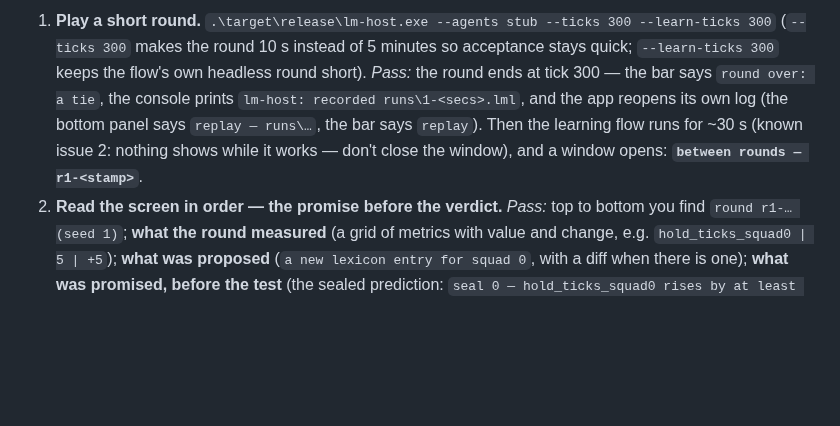
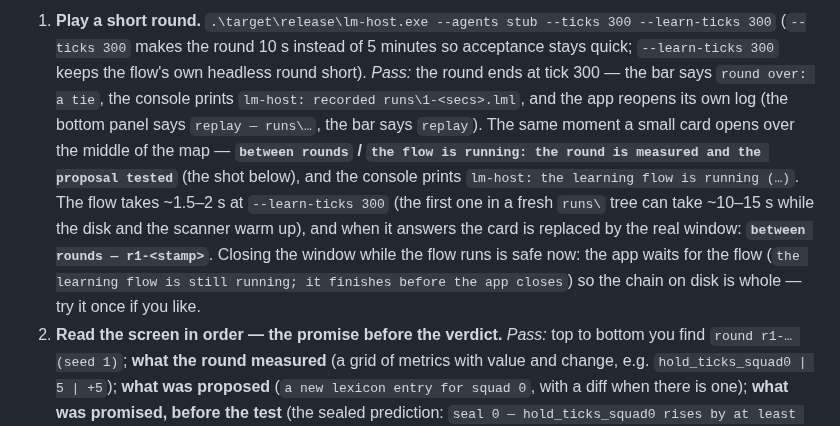
Before and after one commit to SuperInstance/last-mile, a Markdown page: docs/ACCEPTANCE.md, the part around one of its changes. Drawn GitHub-style; blank space fills up the shorter version.

```diff
--- a/docs/ACCEPTANCE.md
+++ b/docs/ACCEPTANCE.md
@@ -121,9 +104,16 @@ the pass looked like.
    *Pass:* the round ends at tick 300 — the bar says `round over: a tie`, the
    console prints `lm-host: recorded runs\1-<secs>.lml`, and the app reopens
    its own log (the bottom panel says `replay — runs\…`, the bar says `replay`).
-   Then the learning flow runs for ~30 s (known issue 2: nothing shows while
-   it works — don't close the window), and a window opens:
-   **`between rounds — r1-<stamp>`**.
+   The same moment a small card opens over the middle of the map —
+   **`between rounds` / `the flow is running: the round is measured and the
+   proposal tested`** (the shot below), and the console prints
+   `lm-host: the learning flow is running (…)`. The flow takes ~1.5–2 s at
+   `--learn-ticks 300` (the first one in a fresh `runs\` tree can take
+   ~10–15 s while the disk and the scanner warm up), and when it answers the
+   card is replaced by the real window: **`between rounds — r1-<stamp>`**.
+   Closing the window while the flow runs is safe now: the app waits for the
+   flow (`the learning flow is still running; it finishes before the app
+   closes`) so the chain on disk is whole — try it once if you like.
 2. **Read the screen in order — the promise before the verdict.** *Pass:* top
    to bottom you find `round r1-… (seed 1)`; **what the round measured**
    (a grid of metrics with value and change, e.g. `hold_ticks_squad0 | 5 | +5`);
```
Also changed, not shown: other parts of docs/ACCEPTANCE.md (+10 -25 lines), docs/notes/accept-between-waiting.png (added), 7 other files.
